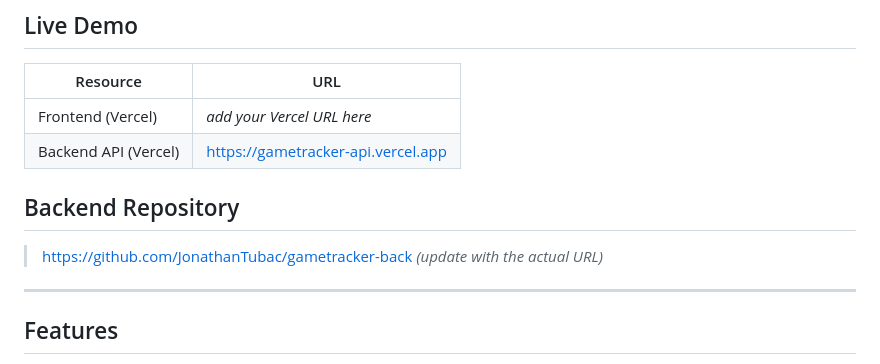
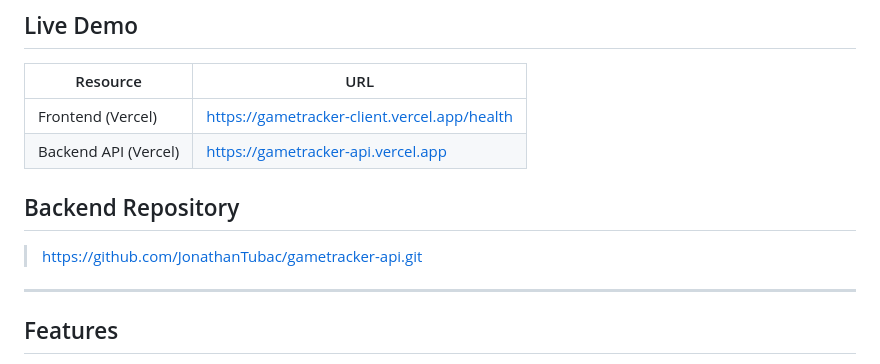
Before and after one commit to JonathanTubac/gametracker-client, a Markdown page: README.md, the part around the change. Drawn GitHub-style.

Commit message:
feat(README): updated

```diff
--- a/README.md
+++ b/README.md
@@ -6,12 +6,12 @@ A personal game library tracker built with vanilla HTML, CSS, and JavaScript. Tr
 
 | Resource | URL |
 |---|---|
-| Frontend (Vercel) | _add your Vercel URL here_ |
+| Frontend (Vercel) | https://gametracker-client.vercel.app/health |
 | Backend API (Vercel) | https://gametracker-api.vercel.app |
 
 ## Backend Repository
 
-> https://github.com/JonathanTubac/gametracker-back _(update with the actual URL)_
+> https://github.com/JonathanTubac/gametracker-api.git
 
 ---
 
```
